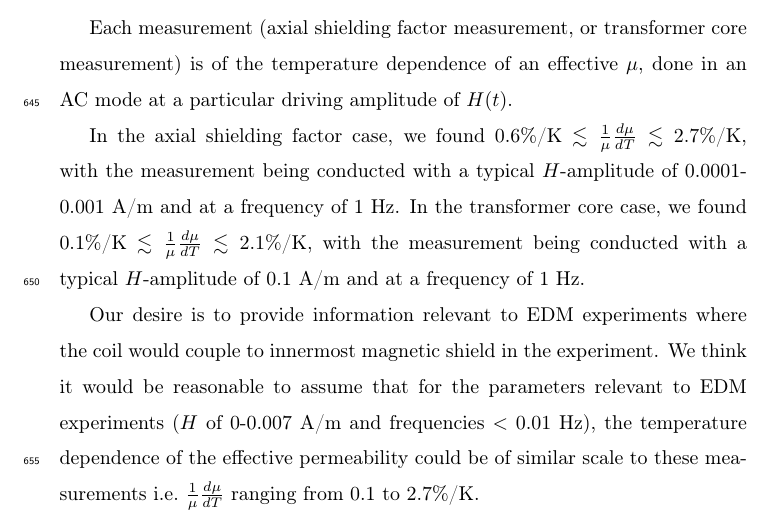
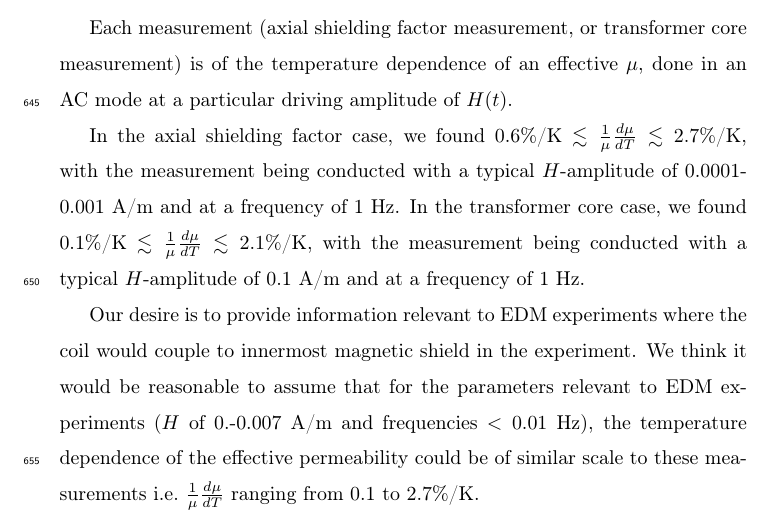
Before and after one commit to jmartin1454/delta-mu, a LaTeX paper (delta-mu.tex): part of page 26 of 30, cut so that both start at the same text. Compiled offline with pdfLaTeX.

Commit message:
The latest version of mu(T) paper

```diff
--- a/delta-mu.tex
+++ b/delta-mu.tex
@@ -332,7 +332,7 @@ the measurement being conducted with a typical $H$-amplitude of
 Our desire is to provide information relevant to EDM experiments where
 the coil would couple to innermost magnetic shield in the experiment.
 We think it would be reasonable to assume that for the parameters
-relevant to EDM experiments ($H$ of 0-0.007~A/m and frequencies
+relevant to EDM experiments ($H$ of 0.-0.007~A/m and frequencies
 $<0.01$~Hz), the temperature dependence of the effective permeability
 could be of similar scale to these measurements
 i.e.~$\frac{1}{\mu}\frac{d\mu}{dT}$ ranging from 0.1 to 2.7\%/K.
```
Also changed, not shown: README.md (deleted).
